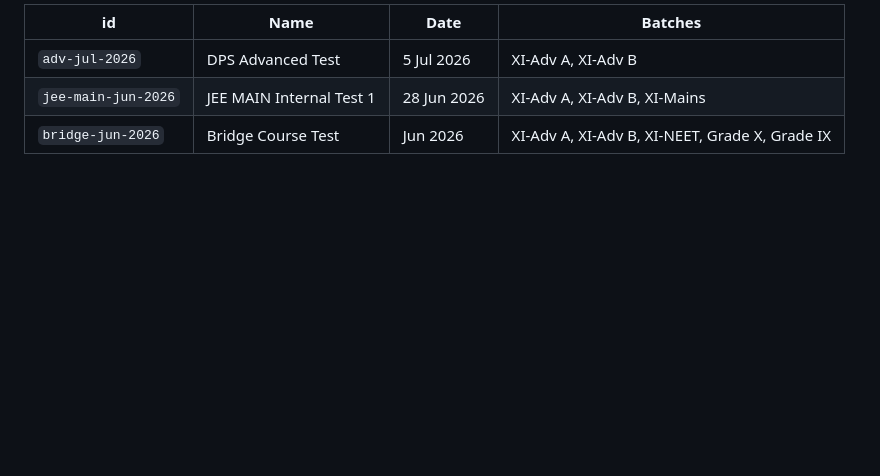
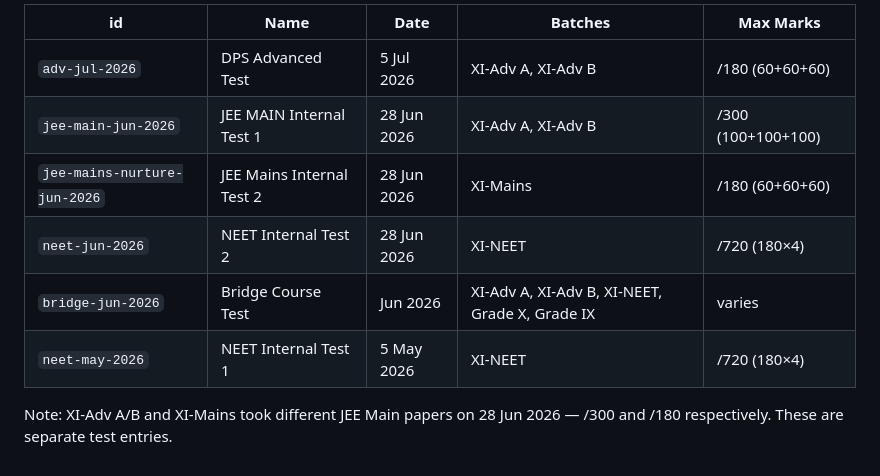
Before and after one commit to physics4noobs/Results, a Markdown page: ADDING_RESULTS.md, the part around one of its changes. Rendered like a GitHub page; blank space fills up the shorter version.

```diff
--- a/ADDING_RESULTS.md
+++ b/ADDING_RESULTS.md
@@ -112,6 +152,11 @@ Attendance is pulled **live** from Google Sheets via Apps Script when a student
 
-| id | Name | Date | Batches |
-|----|------|------|---------|
-| `adv-jul-2026` | DPS Advanced Test | 5 Jul 2026 | XI-Adv A, XI-Adv B |
-| `jee-main-jun-2026` | JEE MAIN Internal Test 1 | 28 Jun 2026 | XI-Adv A, XI-Adv B, XI-Mains |
-| `bridge-jun-2026` | Bridge Course Test | Jun 2026 | XI-Adv A, XI-Adv B, XI-NEET, Grade X, Grade IX |
+| id | Name | Date | Batches | Max Marks |
+|----|------|------|---------|-----------|
+| `adv-jul-2026` | DPS Advanced Test | 5 Jul 2026 | XI-Adv A, XI-Adv B | /180 (60+60+60) |
+| `jee-main-jun-2026` | JEE MAIN Internal Test 1 | 28 Jun 2026 | XI-Adv A, XI-Adv B | /300 (100+100+100) |
+| `jee-mains-nurture-jun-2026` | JEE Mains Internal Test 2 | 28 Jun 2026 | XI-Mains | /180 (60+60+60) |
+| `neet-jun-2026` | NEET Internal Test 2 | 28 Jun 2026 | XI-NEET | /720 (180×4) |
+| `bridge-jun-2026` | Bridge Course Test | Jun 2026 | XI-Adv A, XI-Adv B, XI-NEET, Grade X, Grade IX | varies |
+| `neet-may-2026` | NEET Internal Test 1 | 5 May 2026 | XI-NEET | /720 (180×4) |
+
+Note: XI-Adv A/B and XI-Mains took different JEE Main papers on 28 Jun 2026 — /300 and /180 respectively. These are separate test entries.
```
Also changed, not shown: other parts of ADDING_RESULTS.md (+66 -26 lines).
